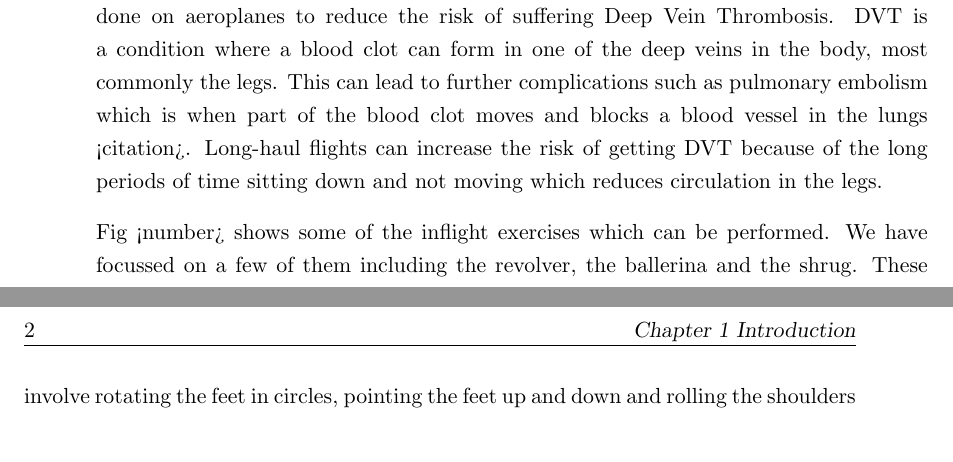
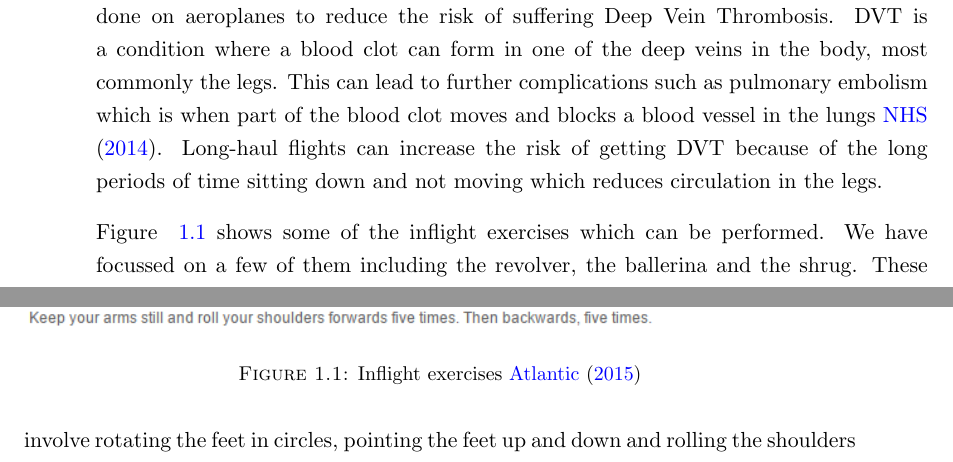
Before and after one commit to ECS-GDP2-1516/report, a LaTeX thesis (tex/latex/report.tex, which reads tex/latex/bib.bib, tex/latex/intro/intro.tex): two parts of pages 15 and 16 of 39, joined at a grey line, cut so that both start at the same text. Compiled offline with pdfLaTeX.

Commit message:
Add exercises figure and citations

```diff
--- a/tex/latex/bib.bib
+++ b/tex/latex/bib.bib
@@ -19,3 +19,8 @@ Speaks about the feasibility of recognising foot gestures using an accelerometer
 	year={2010},
 	organization={ACM}
 }
+
+@MISC{NHS2014DVT,
+  author = {NHS},
+  title = {Deep vein thrombosis},
+  year = {2014},
--- a/tex/latex/intro/intro.tex
+++ b/tex/latex/intro/intro.tex
@@ -5,9 +5,16 @@ The ARM Cortex-M0+ is a processor which is extremely low powered. Processors suc
 
 This project aims to research and develop an algorithm which is capable of running on the subthreshold Cortex-M0+ while being able to compute a complex task. The whole purpose of this is to investigate the feasibility of solving more complex problems on these highly constrained devices, which is something the projects customer, ARM, is very interested about as it would help to demonstrate what their energy efficient processors are able to do.
 
-The particular problem we have been tasked to solve is a way to identify and monitor exercises performed by a human wearer. These are specifically exercises which can be done on aeroplanes to reduce the risk of suffering Deep Vein Thrombosis. DVT is a condition where a blood clot can form in one of the deep veins in the body, most commonly the legs. This can lead to further complications such as pulmonary embolism which is when part of the blood clot moves and blocks a blood vessel in the lungs <citation>. Long-haul flights can increase the risk of getting DVT because of the long periods of time sitting down and not moving which reduces circulation in the legs.
+The particular problem we have been tasked to solve is a way to identify and monitor exercises performed by a human wearer. These are specifically exercises which can be done on aeroplanes to reduce the risk of suffering Deep Vein Thrombosis. DVT is a condition where a blood clot can form in one of the deep veins in the body, most commonly the legs. This can lead to further complications such as pulmonary embolism which is when part of the blood clot moves and blocks a blood vessel in the lungs \cite{NHS2014DVT}. Long-haul flights can increase the risk of getting DVT because of the long periods of time sitting down and not moving which reduces circulation in the legs.
 
-Fig <number> shows some of the inflight exercises which can be performed. We have focussed on a few of them including the revolver, the ballerina and the shrug. These involve rotating the feet in circles, pointing the feet up and down and rolling the shoulders backwards and forwards. These are all designed to help keep the circulation going in the limbs.
+\begin{figure}[h]
+  \centering
+    \includegraphics[width=1.0\textwidth]{intro/exercises}
+  \caption{Inflight exercises \cite{virgin2015exercises}}
+  \label{fig:exercises}
+\end{figure}
+
+Figure ~\ref{fig:exercises} shows some of the inflight exercises which can be performed. We have focussed on a few of them including the revolver, the ballerina and the shrug. These involve rotating the feet in circles, pointing the feet up and down and rolling the shoulders backwards and forwards. These are all designed to help keep the circulation going in the limbs.
 
 Possible uses of the algorithm would be to incorporate it into a device which could be given to passengers to strap to their legs. It would then monitor how much exercise each person was doing. This could help inform the passengers whether or not they are doing enough exercise to stay risk free. The device itself could make use of energy efficient technologies (for example the Cortex-M0+) so that its battery could easily last the entire duration of a long-haul flight.
 
```
Also changed, not shown: tex/latex/intro/exercises.png (added), tex/latex/bib.bib (9 more changed lines).
